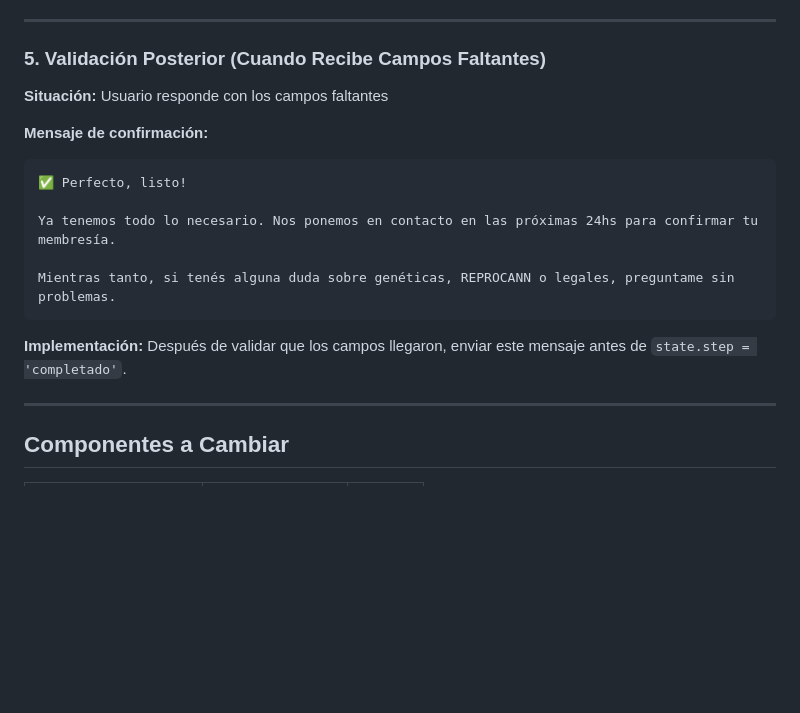
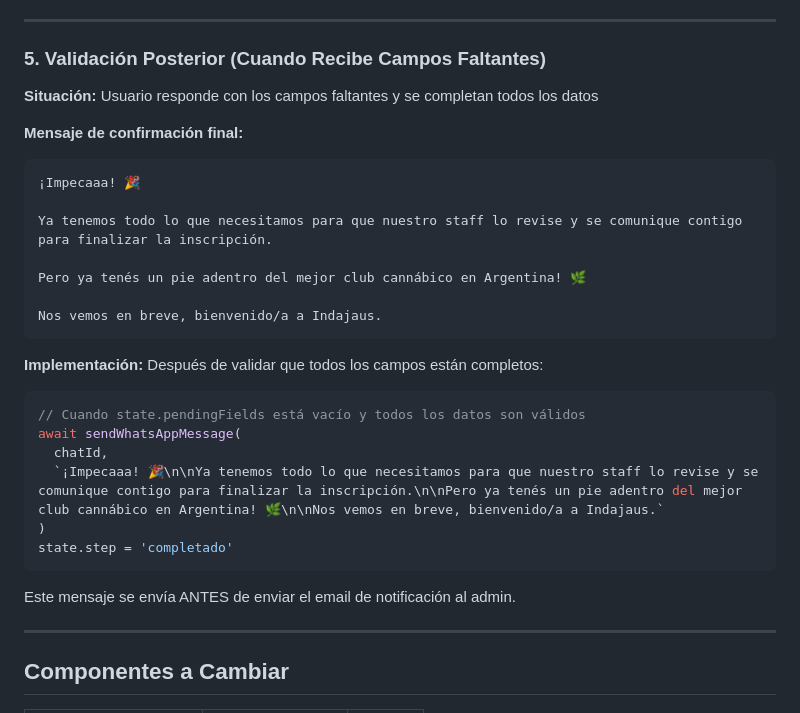
Before and after one commit to AnnoTnymus/whatsapp-bot, a Markdown page: TASK_OPENCODE_BOT_PERSONALITY.md, the part around the change. Rendered like a GitHub page; blank space fills up the shorter version.

Commit message:
feat: agregar mensaje final entusiasta cuando se completan todos los datos
Cambiar mensaje genérico por 'Impecaaa! Ya tenemos todo...' con tono coloquial argentino
y énfasis en que el usuario ya es parte del club.

````diff
--- a/TASK_OPENCODE_BOT_PERSONALITY.md
+++ b/TASK_OPENCODE_BOT_PERSONALITY.md
@@ -159,19 +159,32 @@ Bot: "✅ Perfecto, listo! Ya tenemos todo..."
 
 ### 5. Validación Posterior (Cuando Recibe Campos Faltantes)
 
-**Situación:** Usuario responde con los campos faltantes
+**Situación:** Usuario responde con los campos faltantes y se completan todos los datos
 
-**Mensaje de confirmación:**
+**Mensaje de confirmación final:**
 
 ```
-✅ Perfecto, listo!
+¡Impecaaa! 🎉
 
-Ya tenemos todo lo necesario. Nos ponemos en contacto en las próximas 24hs para confirmar tu membresía.
+Ya tenemos todo lo que necesitamos para que nuestro staff lo revise y se comunique contigo para finalizar la inscripción.
 
-Mientras tanto, si tenés alguna duda sobre genéticas, REPROCANN o legales, preguntame sin problemas.
+Pero ya tenés un pie adentro del mejor club cannábico en Argentina! 🌿
+
+Nos vemos en breve, bienvenido/a a Indajaus.
 ```
 
-**Implementación:** Después de validar que los campos llegaron, enviar este mensaje antes de `state.step = 'completado'`.
+**Implementación:** Después de validar que todos los campos están completos:
+
+```javascript
+// Cuando state.pendingFields está vacío y todos los datos son válidos
+await sendWhatsAppMessage(
+  chatId,
+  `¡Impecaaa! 🎉\n\nYa tenemos todo lo que necesitamos para que nuestro staff lo revise y se comunique contigo para finalizar la inscripción.\n\nPero ya tenés un pie adentro del mejor club cannábico en Argentina! 🌿\n\nNos vemos en breve, bienvenido/a a Indajaus.`
+)
+state.step = 'completado'
+```
+
+Este mensaje se envía ANTES de enviar el email de notificación al admin.
 
 ---
 
````
